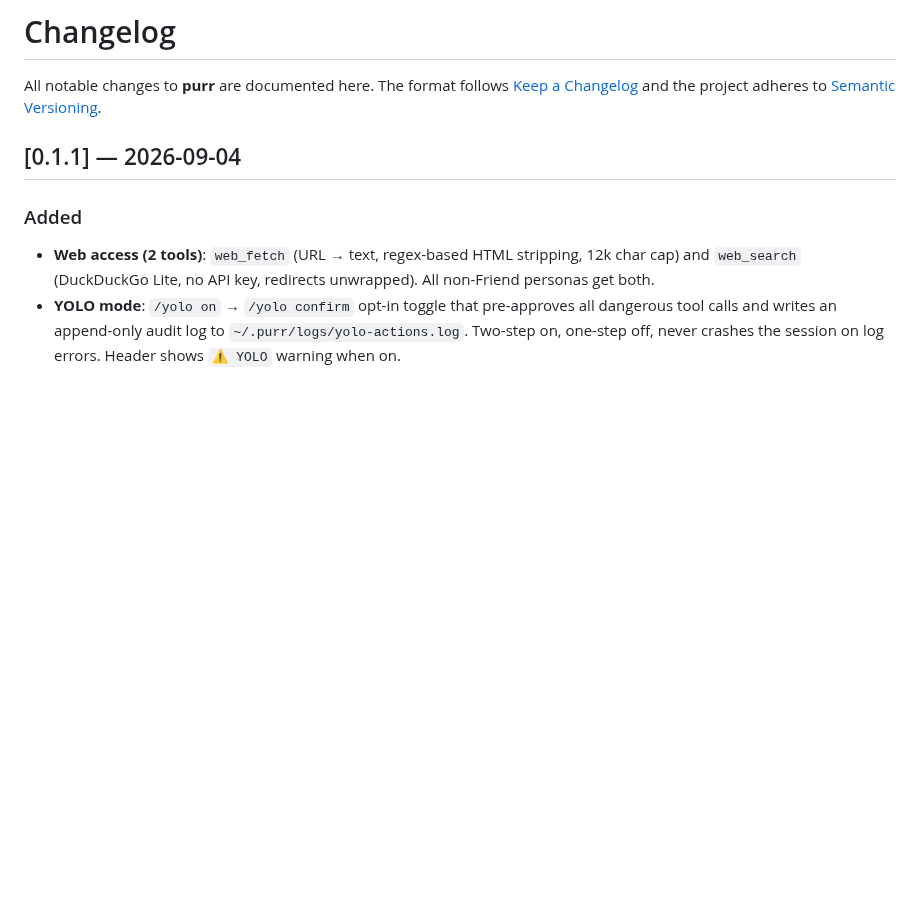
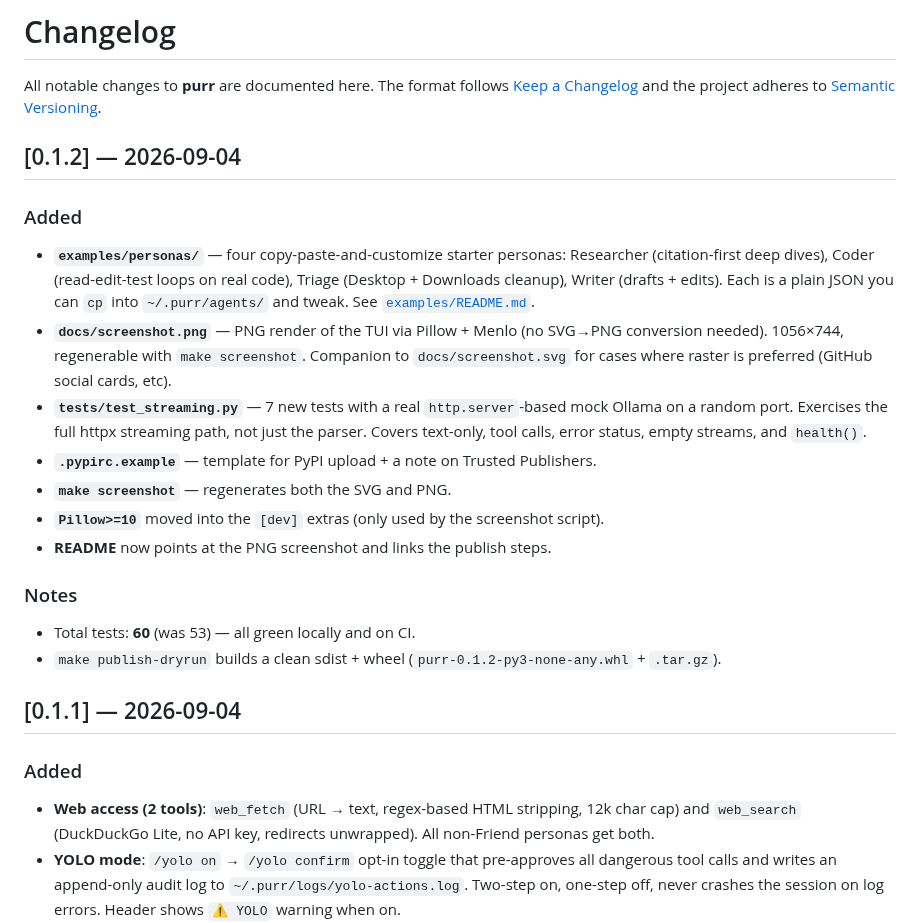
Before and after one commit to TheSolai/purr, a Markdown page: CHANGELOG.md, the part around the change. Rendered like a GitHub page; blank space fills up the shorter version.

```diff
--- a/CHANGELOG.md
+++ b/CHANGELOG.md
@@ -3,6 +3,28 @@
 All notable changes to **purr** are documented here. The format follows
 [Keep a Changelog](https://keepachangelog.com/) and the project adheres to
 [Semantic Versioning](https://semver.org/).
+
+## [0.1.2] — 2026-09-04
+
+### Added
+- **`examples/personas/`** — four copy-paste-and-customize starter personas:
+  Researcher (citation-first deep dives), Coder (read-edit-test loops on real code),
+  Triage (Desktop + Downloads cleanup), Writer (drafts + edits). Each is a plain JSON
+  you can `cp` into `~/.purr/agents/` and tweak. See [`examples/README.md`](examples/README.md).
+- **`docs/screenshot.png`** — PNG render of the TUI via Pillow + Menlo (no SVG→PNG
+  conversion needed). 1056×744, regenerable with `make screenshot`. Companion to
+  `docs/screenshot.svg` for cases where raster is preferred (GitHub social cards, etc).
+- **`tests/test_streaming.py`** — 7 new tests with a real `http.server`-based mock
+  Ollama on a random port. Exercises the full httpx streaming path, not just the
+  parser. Covers text-only, tool calls, error status, empty streams, and `health()`.
+- **`.pypirc.example`** — template for PyPI upload + a note on Trusted Publishers.
+- **`make screenshot`** — regenerates both the SVG and PNG.
+- **`Pillow>=10`** moved into the `[dev]` extras (only used by the screenshot script).
+- **README** now points at the PNG screenshot and links the publish steps.
+
+### Notes
+- Total tests: **60** (was 53) — all green locally and on CI.
+- `make publish-dryrun` builds a clean sdist + wheel (`purr-0.1.2-py3-none-any.whl` + `.tar.gz`).
 
 ## [0.1.1] — 2026-09-04
 
```
Also changed, not shown: README.md (+32 -3 lines), examples/README.md (added, +71 -0 lines), docs/screenshot.png (added), 10 other files.
